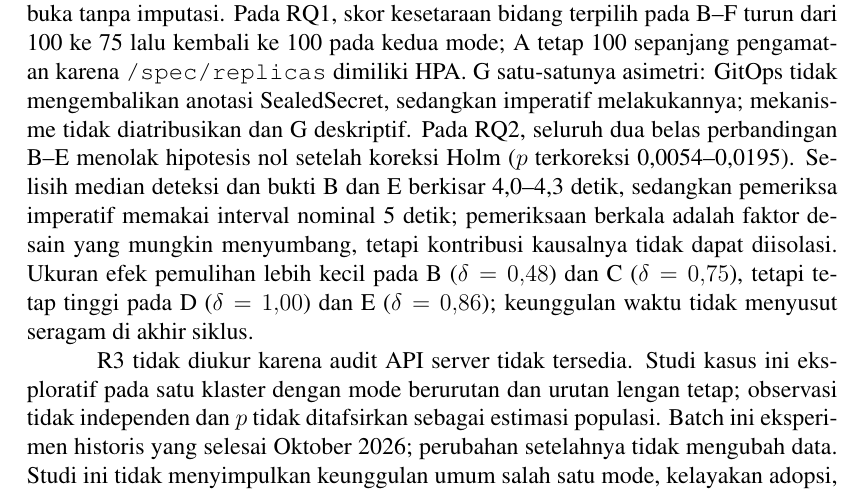
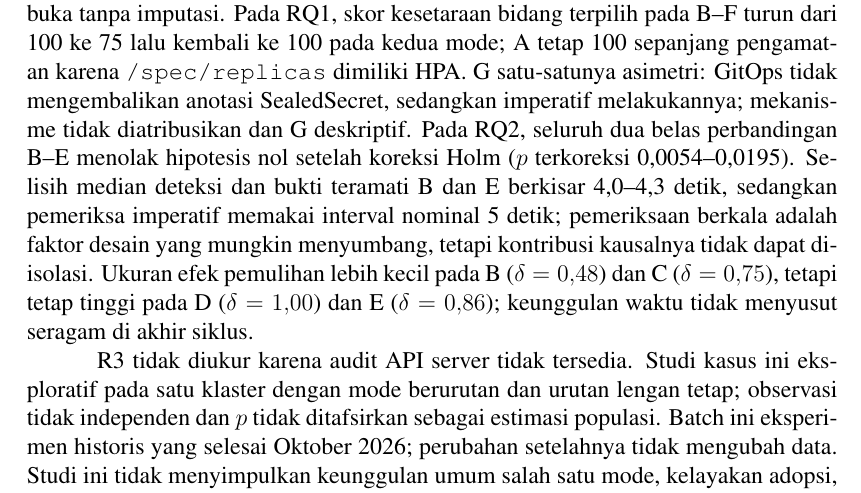
Before and after one commit to vityasyyy/skripsi, a LaTeX thesis (content/skripsi/main.tex): part of page 16 of 73, cut so that both start at the same text. Compiled offline with XeLaTeX.

Commit message:
fix(thesis): restore observed wording in Indonesian abstract
Add the single word "teramati" to the Indonesian abstract's B/E
paired median-difference sentence, matching the English abstract and
Bab IV. No numbers, claims, or other source text change.

Evidence: 73 A4 pages, 706920 bytes; INTISARI remains on one page
(xvi) with keywords; 0 overfull hbox/vbox in all four passes; 0
undefined refs; 34 underfull hbox; git diff --check fb3a89a clean.

```diff
--- a/content/skripsi/main.tex
+++ b/content/skripsi/main.tex
@@ -165,7 +165,7 @@ Isi Prakata di sini...
 \abstractind
 Skripsi ini membandingkan mode imperatif terotomasi berbasis \texttt{kubectl} dan mode GitOps berbasis ArgoCD pada stack InvenioRDM produksi-like. Mode imperatif menjeda \textit{auto-sync}/\textit{self-heal} ArgoCD; pemeriksa/\textit{runbook} otomatis menjalankan koreksi \texttt{kubectl}, lalu ArgoCD dipulihkan. Kedua mode berurutan pada stack yang sama, bukan \textit{deployment} terpisah atau studi reaksi manusia. Desain: tujuh skenario \textit{drift}, lima belas pengulangan per skenario per mode (210 sel). Apparatus dibekukan sebelum koleksi (revisi \texttt{81ddd25}, SHA-256 render \texttt{a5efd711}, \textit{image digest} tetap).
 
-Dari 210 sel, 207 dianalisis; empat baris mentah dikecualikan (dua kegagalan instrumentasi, satu sel dihentikan kode keluar bukan nol, satu kegagalan \textit{baseline} pra-injeksi yang diulang; kegagalan dikecualikan, ulangan dianalisis) dan dilaporkan terbuka tanpa imputasi. Pada RQ1, skor kesetaraan bidang terpilih pada B--F turun dari 100 ke 75 lalu kembali ke 100 pada kedua mode; A tetap 100 sepanjang pengamatan karena \texttt{/spec/replicas} dimiliki HPA. G satu-satunya asimetri: GitOps tidak mengembalikan anotasi SealedSecret, sedangkan imperatif melakukannya; mekanisme tidak diatribusikan dan G deskriptif. Pada RQ2, seluruh dua belas perbandingan B--E menolak hipotesis nol setelah koreksi Holm ($p$ terkoreksi 0,0054--0,0195). Selisih median deteksi dan bukti B dan E berkisar 4,0--4,3 detik, sedangkan pemeriksa imperatif memakai interval nominal 5 detik; pemeriksaan berkala adalah faktor desain yang mungkin menyumbang, tetapi kontribusi kausalnya tidak dapat diisolasi. Ukuran efek pemulihan lebih kecil pada B ($\delta = 0{,}48$) dan C ($\delta = 0{,}75$), tetapi tetap tinggi pada D ($\delta = 1{,}00$) dan E ($\delta = 0{,}86$); keunggulan waktu tidak menyusut seragam di akhir siklus.
+Dari 210 sel, 207 dianalisis; empat baris mentah dikecualikan (dua kegagalan instrumentasi, satu sel dihentikan kode keluar bukan nol, satu kegagalan \textit{baseline} pra-injeksi yang diulang; kegagalan dikecualikan, ulangan dianalisis) dan dilaporkan terbuka tanpa imputasi. Pada RQ1, skor kesetaraan bidang terpilih pada B--F turun dari 100 ke 75 lalu kembali ke 100 pada kedua mode; A tetap 100 sepanjang pengamatan karena \texttt{/spec/replicas} dimiliki HPA. G satu-satunya asimetri: GitOps tidak mengembalikan anotasi SealedSecret, sedangkan imperatif melakukannya; mekanisme tidak diatribusikan dan G deskriptif. Pada RQ2, seluruh dua belas perbandingan B--E menolak hipotesis nol setelah koreksi Holm ($p$ terkoreksi 0,0054--0,0195). Selisih median deteksi dan bukti teramati B dan E berkisar 4,0--4,3 detik, sedangkan pemeriksa imperatif memakai interval nominal 5 detik; pemeriksaan berkala adalah faktor desain yang mungkin menyumbang, tetapi kontribusi kausalnya tidak dapat diisolasi. Ukuran efek pemulihan lebih kecil pada B ($\delta = 0{,}48$) dan C ($\delta = 0{,}75$), tetapi tetap tinggi pada D ($\delta = 1{,}00$) dan E ($\delta = 0{,}86$); keunggulan waktu tidak menyusut seragam di akhir siklus.
 
 R3 tidak diukur karena audit API server tidak tersedia. Studi kasus ini eksploratif pada satu klaster dengan mode berurutan dan urutan lengan tetap; observasi tidak independen dan $p$ tidak ditafsirkan sebagai estimasi populasi. Batch ini eksperimen historis yang selesai Oktober 2026; perubahan setelahnya tidak mengubah data. Studi ini tidak menyimpulkan keunggulan umum salah satu mode, kelayakan adopsi, atau kebenaran semantik konfigurasi yang dideklarasikan.
 \par\vspace{0.1cm}
```
Also changed, not shown: content/skripsi/main.pdf.
